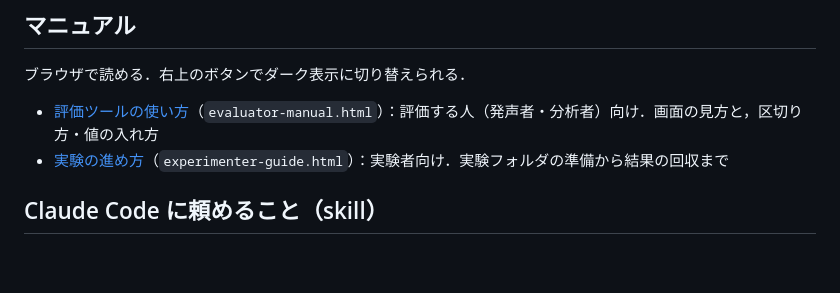
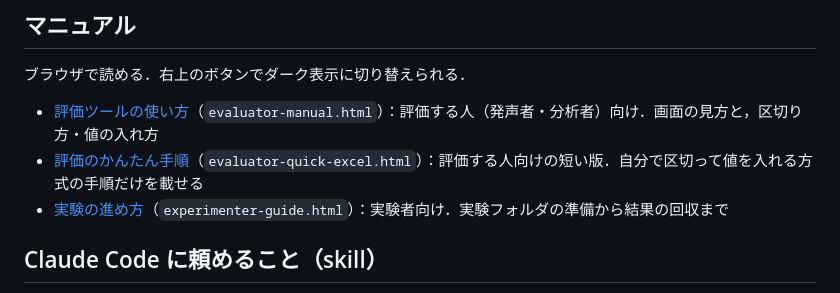
Before and after one commit to AhAloudMethod/Integrated_Annotation_Tools, a Markdown page: README.md, the part around the change. GitHub-like rendering; blank space fills up the shorter version.

Commit message:
README のマニュアル一覧に評価のかんたん手順へのリンクを足す

```diff
--- a/README.md
+++ b/README.md
@@ -8,6 +8,7 @@
 ブラウザで読める．右上のボタンでダーク表示に切り替えられる．
 
 - [評価ツールの使い方](https://ahaloudmethod.github.io/Integrated_Annotation_Tools/evaluator-manual.html)（`evaluator-manual.html`）：評価する人（発声者・分析者）向け．画面の見方と，区切り方・値の入れ方
+- [評価のかんたん手順](https://ahaloudmethod.github.io/Integrated_Annotation_Tools/evaluator-quick-excel.html)（`evaluator-quick-excel.html`）：評価する人向けの短い版．自分で区切って値を入れる方式の手順だけを載せる
 - [実験の進め方](https://ahaloudmethod.github.io/Integrated_Annotation_Tools/experimenter-guide.html)（`experimenter-guide.html`）：実験者向け．実験フォルダの準備から結果の回収まで
 
 ## Claude Code に頼めること（skill）
```
